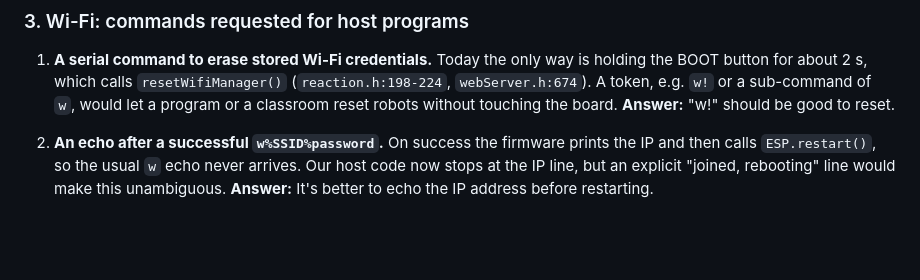
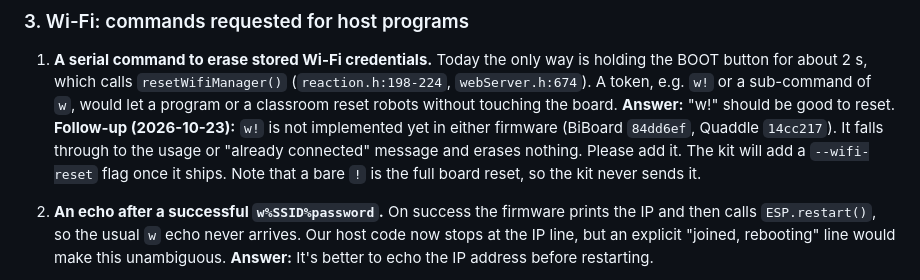
Before and after one commit to PetoiCamp/opencat-gemma, a Markdown page: TODO.md, the part around the change. Drawn GitHub-style; blank space fills up the shorter version.

```diff
--- a/TODO.md
+++ b/TODO.md
@@ -87,6 +87,7 @@ The starter kit currently works around this by never sending turn angles: it tim
 1. **A serial command to erase stored Wi-Fi credentials.** Today the only way is holding the BOOT button for about 2 s, which calls `resetWifiManager()` (`reaction.h:198-224`, `webServer.h:674`). A token, e.g. `w!` or a sub-command of `w`, would let a program or a classroom reset robots without touching the board.
 **Answer:**
 "w!" should be good to reset.
+**Follow-up (2026-10-23):** `w!` is not implemented yet in either firmware (BiBoard `84dd6ef`, Quaddle `14cc217`). It falls through to the usage or "already connected" message and erases nothing. Please add it. The kit will add a `--wifi-reset` flag once it ships. Note that a bare `!` is the full board reset, so the kit never sends it.
 
 2. **An echo after a successful `w%SSID%password`.** On success the firmware prints the IP and then calls `ESP.restart()`, so the usual `w` echo never arrives. Our host code now stops at the IP line, but an explicit "joined, rebooting" line would make this unambiguous.
 **Answer:**
```
Also changed, not shown: README.md (+1 -0 lines).
